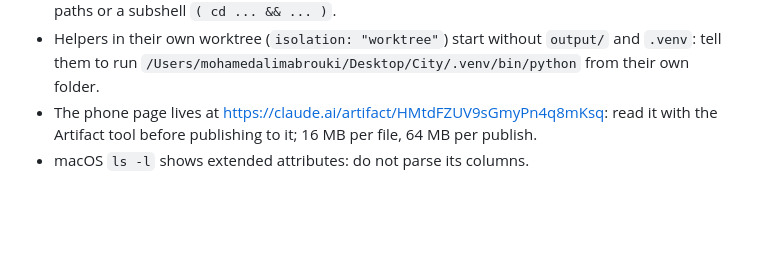
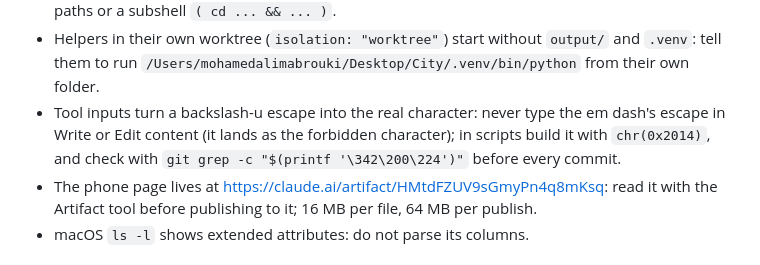
Before and after one commit to Mohamedalimabrouki/City, a Markdown page: docs/LEAD.md, the part around the change. Rendered like a GitHub page; blank space fills up the shorter version.

Commit message:
LEAD.md: the escape gotcha behind the last fix
Co-Authored-By: Claude Opus 5.5 <noreply@anthropic.com>

```diff
--- a/docs/LEAD.md
+++ b/docs/LEAD.md
@@ -100,6 +100,9 @@ More in the auto-memory note on the Mac environment.
   paths or a subshell `( cd ... && ... )`.
 - Helpers in their own worktree (`isolation: "worktree"`) start without `output/` and `.venv`: tell them
   to run `/Users/mohamedalimabrouki/Desktop/City/.venv/bin/python` from their own folder.
+- Tool inputs turn a backslash-u escape into the real character: never type the em dash's escape in
+  Write or Edit content (it lands as the forbidden character); in scripts build it with `chr(0x2014)`,
+  and check with `git grep -c "$(printf '\342\200\224')"` before every commit.
 - The phone page lives at https://claude.ai/artifact/HMtdFZUV9sGmyPn4q8mKsq: read it with the Artifact
   tool before publishing to it; 16 MB per file, 64 MB per publish.
 - macOS `ls -l` shows extended attributes: do not parse its columns.
```
